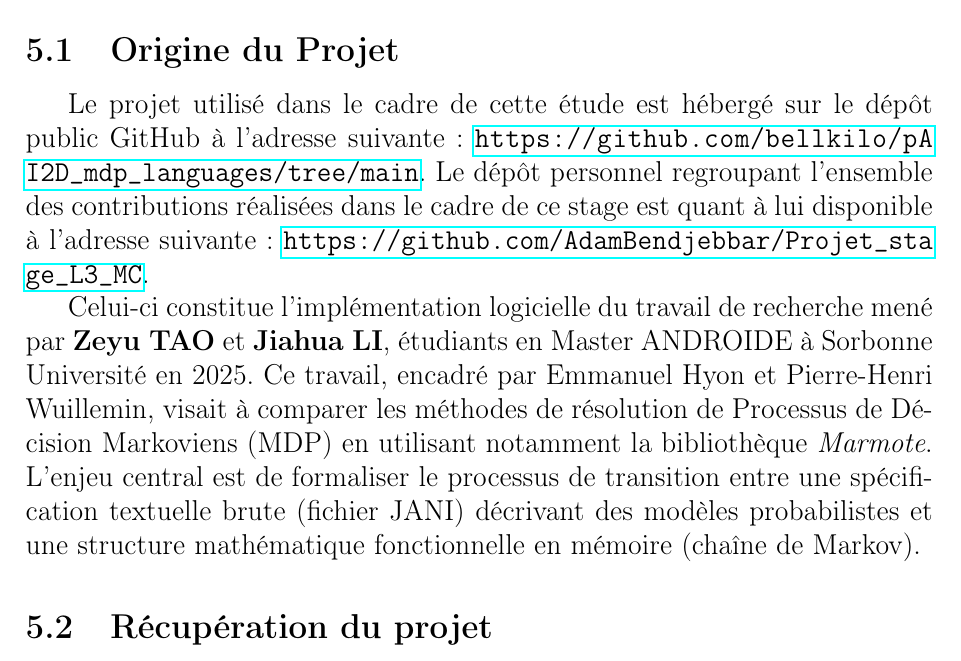
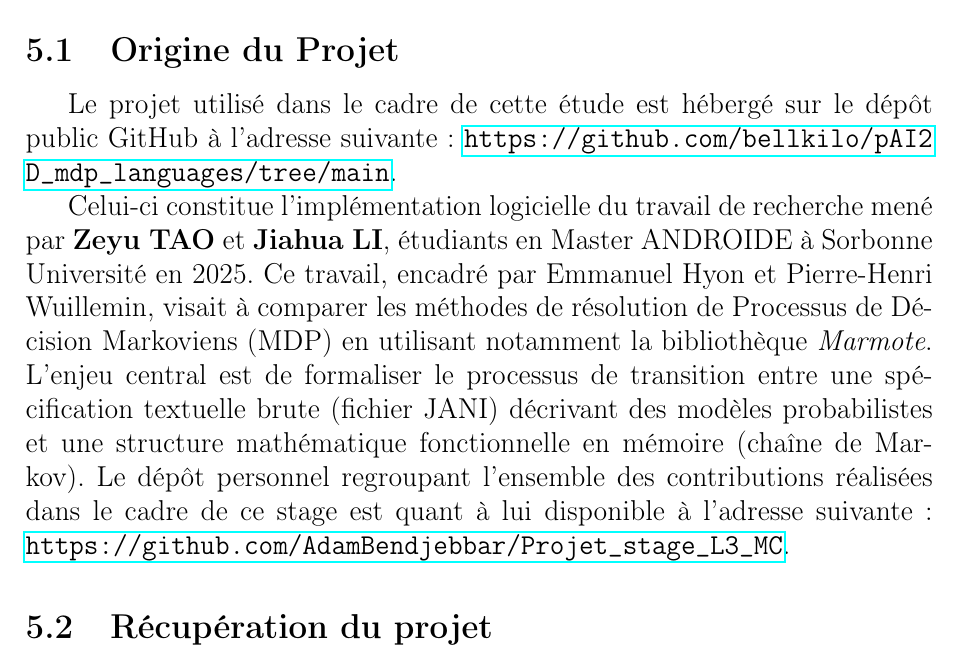
Before and after one commit to AdamBendjebbar/Projet_stage_L3_MC, a LaTeX document (Introduction_MC.tex): part of page 9 of 28, cut so that both start at the same text. Compiled offline with pdfLaTeX.

Commit message:
Fix repository links order in introduction section
Co-Authored-By: Claude Sonnet 4.6 <noreply@anthropic.com>

```diff
--- a/Introduction_MC.tex
+++ b/Introduction_MC.tex
@@ -191,10 +191,10 @@ Ce vecteur est une distribution de probabilité, il respecte donc :
 \section{Méthodologie d'Importation et Configuration}
 
 \subsection{Origine du Projet}
-Le projet utilisé dans le cadre de cette étude est hébergé sur le dépôt public GitHub à l'adresse suivante : \url{https://github.com/bellkilo/pAI2D_mdp_languages/tree/main}. Le dépôt personnel regroupant l'ensemble des contributions réalisées dans le cadre de ce stage est quant à lui disponible à l'adresse suivante : \url{https://github.com/AdamBendjebbar/Projet_stage_L3_MC}.
+Le projet utilisé dans le cadre de cette étude est hébergé sur le dépôt public GitHub à l'adresse suivante : \url{https://github.com/bellkilo/pAI2D_mdp_languages/tree/main}.
 
 Celui-ci constitue l'implémentation logicielle du travail de recherche mené par \textbf{Zeyu TAO} et \textbf{Jiahua LI}, étudiants en Master ANDROIDE à Sorbonne Université en 2025. Ce travail, encadré par Emmanuel Hyon et Pierre-Henri Wuillemin, visait à comparer les méthodes de résolution de Processus de Décision Markoviens (MDP) en utilisant notamment la bibliothèque \textit{Marmote}.
-L'enjeu central est de formaliser le processus de transition entre une spécification textuelle brute (fichier JANI) décrivant des modèles probabilistes et une structure mathématique fonctionnelle en mémoire (chaîne de Markov).
+L'enjeu central est de formaliser le processus de transition entre une spécification textuelle brute (fichier JANI) décrivant des modèles probabilistes et une structure mathématique fonctionnelle en mémoire (chaîne de Markov). Le dépôt personnel regroupant l'ensemble des contributions réalisées dans le cadre de ce stage est quant à lui disponible à l'adresse suivante : \url{https://github.com/AdamBendjebbar/Projet_stage_L3_MC}.
 \subsection{Récupération du projet}
 L'importation du projet a été réalisée par clonage du dépôt distant. Cette méthode permet d'obtenir l'arborescence complète développée par \textbf{Zeyu TAO} et \textbf{Jiahua LI}, incluant le module de parsing \texttt{janiParser} et le répertoire de modèles dans le repertoire \texttt{benchmarks}.
 \subsubsection{Initialisation de l'environnement virtuel}
```
